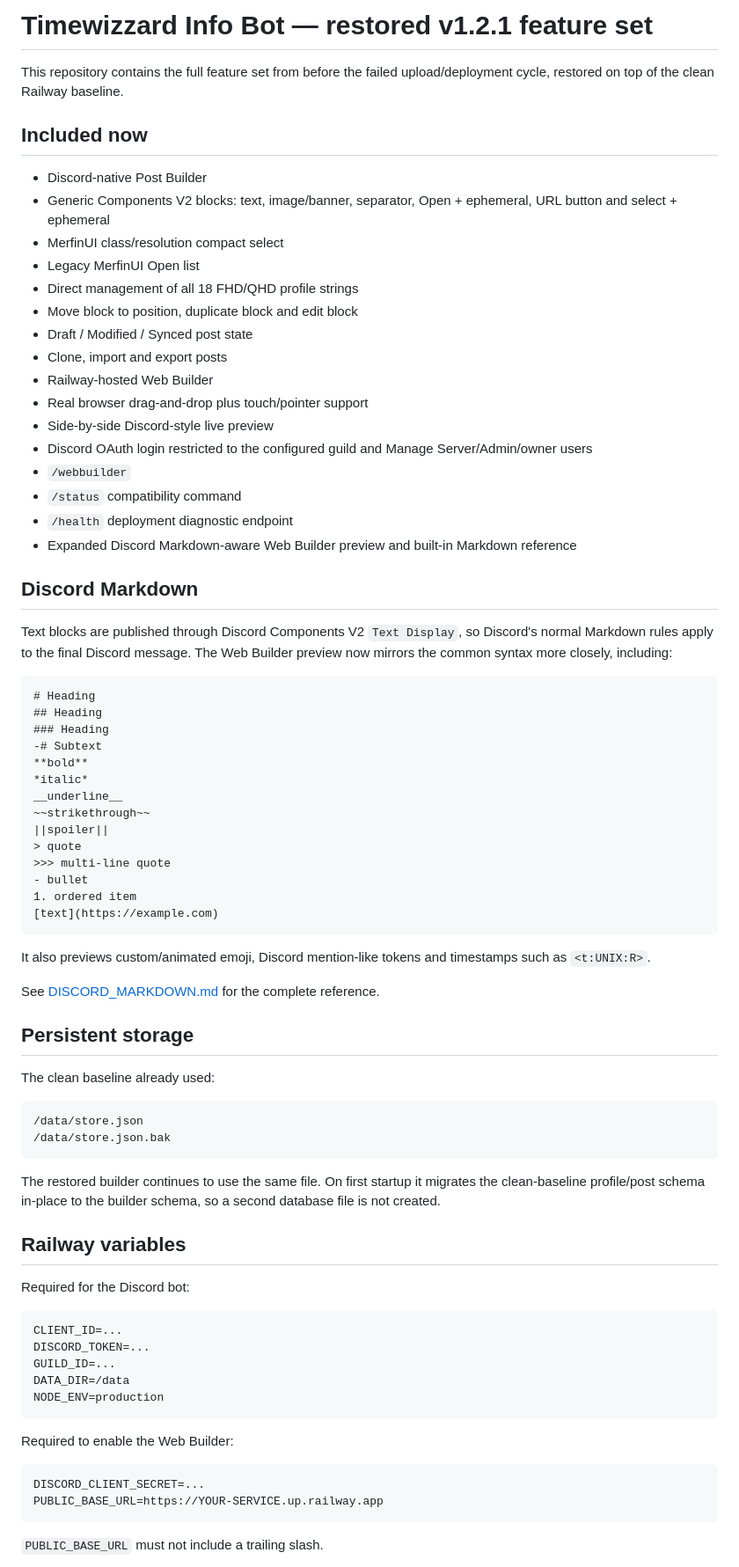
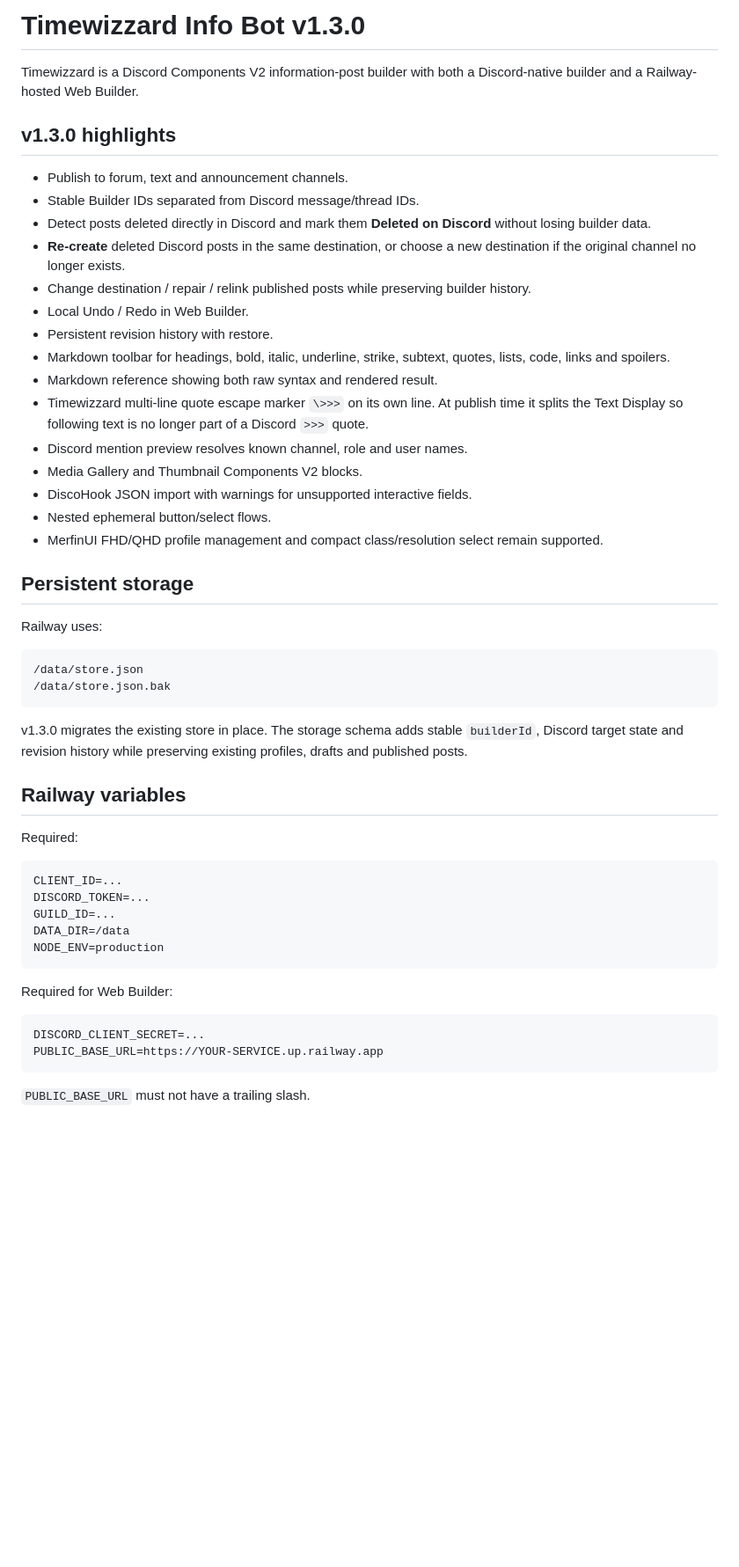
Before and after one commit to Djuulsh/timewizzard, a Markdown page: README.md, the part around one of its changes. Shown at 88% size. Rendered like a GitHub page; blank space fills up the shorter version.

Commit message:
Document finalized Timewizzard v1.3.0

````diff
--- a/README.md
+++ b/README.md
@@ -1,65 +1,39 @@
-# Timewizzard Info Bot — restored v1.2.1 feature set
+# Timewizzard Info Bot v1.3.0
 
-This repository contains the full feature set from before the failed upload/deployment cycle, restored on top of the clean Railway baseline.
+Timewizzard is a Discord Components V2 information-post builder with both a Discord-native builder and a Railway-hosted Web Builder.
 
-## Included now
+## v1.3.0 highlights
 
-- Discord-native Post Builder
-- Generic Components V2 blocks: text, image/banner, separator, Open + ephemeral, URL button and select + ephemeral
-- MerfinUI class/resolution compact select
-- Legacy MerfinUI Open list
-- Direct management of all 18 FHD/QHD profile strings
-- Move block to position, duplicate block and edit block
-- Draft / Modified / Synced post state
-- Clone, import and export posts
-- Railway-hosted Web Builder
-- Real browser drag-and-drop plus touch/pointer support
-- Side-by-side Discord-style live preview
-- Discord OAuth login restricted to the configured guild and Manage Server/Admin/owner users
-- `/webbuilder`
-- `/status` compatibility command
-- `/health` deployment diagnostic endpoint
-- Expanded Discord Markdown-aware Web Builder preview and built-in Markdown reference
-
-## Discord Markdown
-
-Text blocks are published through Discord Components V2 `Text Display`, so Discord's normal Markdown rules apply to the final Discord message. The Web Builder preview now mirrors the common syntax more closely, including:
-
-```text
-# Heading
-## Heading
-### Heading
--# Subtext
-**bold**
-*italic*
-__underline__
-~~strikethrough~~
-||spoiler||
-> quote
->>> multi-line quote
-- bullet
-1. ordered item
-[text](https://example.com)
-```
-
-It also previews custom/animated emoji, Discord mention-like tokens and timestamps such as `<t:UNIX:R>`.
-
-See [DISCORD_MARKDOWN.md](DISCORD_MARKDOWN.md) for the complete reference.
+- Publish to forum, text and announcement channels.
+- Stable Builder IDs separated from Discord message/thread IDs.
+- Detect posts deleted directly in Discord and mark them **Deleted on Discord** without losing builder data.
+- **Re-create** deleted Discord posts in the same destination, or choose a new destination if the original channel no longer exists.
+- Change destination / repair / relink published posts while preserving builder history.
+- Local Undo / Redo in Web Builder.
+- Persistent revision history with restore.
+- Markdown toolbar for headings, bold, italic, underline, strike, subtext, quotes, lists, code, links and spoilers.
+- Markdown reference showing both raw syntax and rendered result.
+- Timewizzard multi-line quote escape marker `\>>>` on its own line. At publish time it splits the Text Display so following text is no longer part of a Discord `>>>` quote.
+- Discord mention preview resolves known channel, role and user names.
+- Media Gallery and Thumbnail Components V2 blocks.
+- DiscoHook JSON import with warnings for unsupported interactive fields.
+- Nested ephemeral button/select flows.
+- MerfinUI FHD/QHD profile management and compact class/resolution select remain supported.
 
 ## Persistent storage
 
-The clean baseline already used:
+Railway uses:
 
 ```text
 /data/store.json
 /data/store.json.bak
 ```
 
-The restored builder continues to use the same file. On first startup it migrates the clean-baseline profile/post schema in-place to the builder schema, so a second database file is not created.
+v1.3.0 migrates the existing store in place. The storage schema adds stable `builderId`, Discord target state and revision history while preserving existing profiles, drafts and published posts.
 
 ## Railway variables
 
-Required for the Discord bot:
+Required:
 
 ```env
 CLIENT_ID=...
@@ -69,12 +43,12 @@ DATA_DIR=/data
 NODE_ENV=production
 ```
 
-Required to enable the Web Builder:
+Required for Web Builder:
 
 ```env
 DISCORD_CLIENT_SECRET=...
 PUBLIC_BASE_URL=https://YOUR-SERVICE.up.railway.app
 ```
 
-`PUBLIC_BASE_URL` must not include a trailing slash.
+`PUBLIC_BASE_URL` must not have a trailing slash.
 
````
Also changed, not shown: other parts of README.md (+36 -29 lines).
